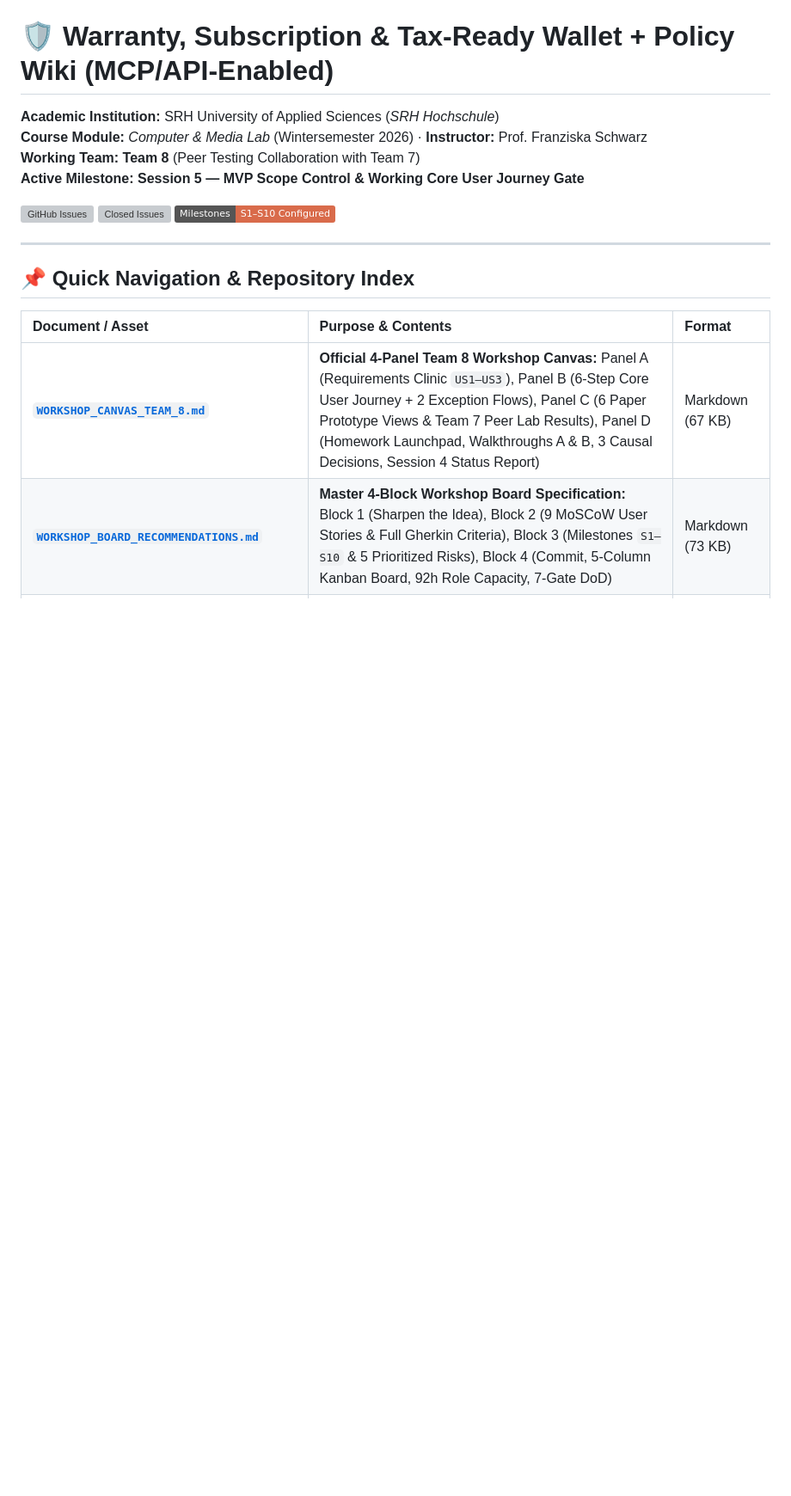
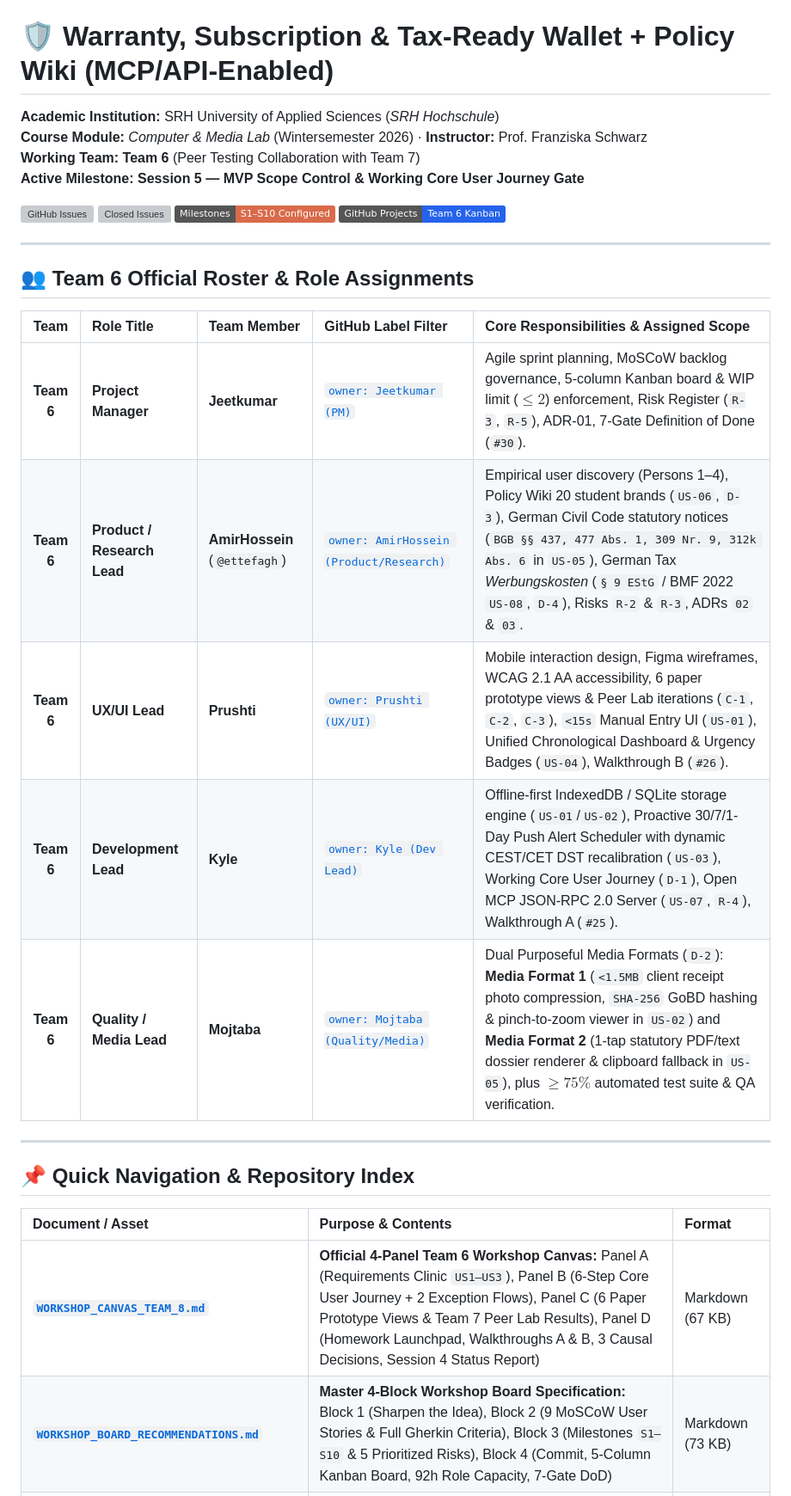
Before and after one commit to ettefagh/Rights-and-Renewals, a Markdown page: README.md, the part around one of its changes. Shown at 86% size. GitHub-like rendering; badges without logos; blank space fills up the shorter version; grey boxes are pictures that could not be loaded.

```diff
--- a/README.md
+++ b/README.md
@@ -2,12 +2,25 @@
 
 **Academic Institution:** SRH University of Applied Sciences (*SRH Hochschule*)
 **Course Module:** *Computer & Media Lab* (Wintersemester 2026) · **Instructor:** Prof. Franziska Schwarz
-**Working Team:** **Team 8** (Peer Testing Collaboration with Team 7)
+**Working Team:** **Team 6** (Peer Testing Collaboration with Team 7)
 **Active Milestone:** **Session 5 — MVP Scope Control & Working Core User Journey Gate**
 
 [![GitHub Issues](https://img.shields.io/github/issues/ettefagh/CM-LAB?color=2F524C&label=Active%20Sprint%20Issues)](https://github.com/ettefagh/CM-LAB/issues)
 [![Closed Issues](https://img.shields.io/github/issues-closed/ettefagh/CM-LAB?color=059669&label=Completed%20%26%20DoD%20Verified)](https://github.com/ettefagh/CM-LAB/issues?q=is%3Aissue+is%3Aclosed)
 [![Milestones](https://img.shields.io/badge/Milestones-S1%E2%80%93S10%20Configured-D96B4B)](https://github.com/ettefagh/CM-LAB/milestones)
+[![Projects](https://img.shields.io/badge/GitHub%20Projects-Team%206%20Kanban-2563EB)](https://github.com/ettefagh/CM-LAB/projects)
+
+---
+
+## 👥 Team 6 Official Roster & Role Assignments
+
+| Team | Role Title | Team Member | GitHub Label Filter | Core Responsibilities & Assigned Scope |
+| :---: | :--- | :--- | :--- | :--- |
+| **Team 6** | **Project Manager** | **Jeetkumar** | [`owner: Jeetkumar (PM)`](https://github.com/ettefagh/CM-LAB/issues?q=label%3A%22owner%3A+Jeetkumar+%28PM%29%22) | Agile sprint planning, MoSCoW backlog governance, 5-column Kanban board & WIP limit ($\le 2$) enforcement, Risk Register (`R-3`, `R-5`), ADR-01, 7-Gate Definition of Done (`#30`). |
+| **Team 6** | **Product / Research Lead** | **AmirHossein** (`@ettefagh`) | [`owner: AmirHossein (Product/Research)`](https://github.com/ettefagh/CM-LAB/issues?q=label%3A%22owner%3A+AmirHossein+%28Product%2FResearch%29%22) | Empirical user discovery (Persons 1–4), Policy Wiki 20 student brands (`US-06`, `D-3`), German Civil Code statutory notices (`BGB §§ 437, 477 Abs. 1, 309 Nr. 9, 312k Abs. 6` in `US-05`), German Tax *Werbungskosten* (`§ 9 EStG` / BMF 2022 `US-08`, `D-4`), Risks `R-2` & `R-3`, ADRs `02` & `03`. |
+| **Team 6** | **UX/UI Lead** | **Prushti** | [`owner: Prushti (UX/UI)`](https://github.com/ettefagh/CM-LAB/issues?q=label%3A%22owner%3A+Prushti+%28UX%2FUI%29%22) | Mobile interaction design, Figma wireframes, WCAG 2.1 AA accessibility, 6 paper prototype views & Peer Lab iterations (`C-1`, `C-2`, `C-3`), `<15s` Manual Entry UI (`US-01`), Unified Chronological Dashboard & Urgency Badges (`US-04`), Walkthrough B (`#26`). |
+| **Team 6** | **Development Lead** | **Kyle** | [`owner: Kyle (Dev Lead)`](https://github.com/ettefagh/CM-LAB/issues?q=label%3A%22owner%3A+Kyle+%28Dev+Lead%29%22) | Offline-first IndexedDB / SQLite storage engine (`US-01`/`US-02`), Proactive 30/7/1-Day Push Alert Scheduler with dynamic CEST/CET DST recalibration (`US-03`), Working Core User Journey (`D-1`), Open MCP JSON-RPC 2.0 Server (`US-07`, `R-4`), Walkthrough A (`#25`). |
+| **Team 6** | **Quality / Media Lead** | **Mojtaba** | [`owner: Mojtaba (Quality/Media)`](https://github.com/ettefagh/CM-LAB/issues?q=label%3A%22owner%3A+Mojtaba+%28Quality%2FMedia%29%22) | Dual Purposeful Media Formats (`D-2`): **Media Format 1** (`<1.5MB` client receipt photo compression, `SHA-256` GoBD hashing & pinch-to-zoom viewer in `US-02`) and **Media Format 2** (1-tap statutory PDF/text dossier renderer & clipboard fallback in `US-05`), plus $\ge 75\%$ automated test suite & QA verification. |
 
 ---
 
@@ -15,7 +28,7 @@
 
 | Document / Asset | Purpose & Contents | Format |
 | :--- | :--- | :--- |
-| [**`WORKSHOP_CANVAS_TEAM_8.md`**](./WORKSHOP_CANVAS_TEAM_8.md) | **Official 4-Panel Team 8 Workshop Canvas:** Panel A (Requirements Clinic `US1–US3`), Panel B (6-Step Core User Journey + 2 Exception Flows), Panel C (6 Paper Prototype Views & Team 7 Peer Lab Results), Panel D (Homework Launchpad, Walkthroughs A & B, 3 Causal Decisions, Session 4 Status Report) | Markdown (67 KB) |
+| [**`WORKSHOP_CANVAS_TEAM_8.md`**](./WORKSHOP_CANVAS_TEAM_8.md) | **Official 4-Panel Team 6 Workshop Canvas:** Panel A (Requirements Clinic `US1–US3`), Panel B (6-Step Core User Journey + 2 Exception Flows), Panel C (6 Paper Prototype Views & Team 7 Peer Lab Results), Panel D (Homework Launchpad, Walkthroughs A & B, 3 Causal Decisions, Session 4 Status Report) | Markdown (67 KB) |
 | [**`WORKSHOP_BOARD_RECOMMENDATIONS.md`**](./WORKSHOP_BOARD_RECOMMENDATIONS.md) | **Master 4-Block Workshop Board Specification:** Block 1 (Sharpen the Idea), Block 2 (9 MoSCoW User Stories & Full Gherkin Criteria), Block 3 (Milestones `S1–S10` & 5 Prioritized Risks), Block 4 (Commit, 5-Column Kanban Board, 92h Role Capacity, 7-Gate DoD) | Markdown (73 KB) |
 | [**`PROJECT_MEMORY_AND_RESEARCH.md`**](./PROJECT_MEMORY_AND_RESEARCH.md) | **Comprehensive Research Dossier:** Empirical user interviews (Persons 1–4), German Civil Code (`BGB §§ 437, 438, 477 Abs. 1, 475e, 309 Nr. 9, 312k Abs. 6`), German Tax Law (`§ 9 EStG`, `BMF 22.02.2022` 100% digital depreciation, `GoBD` SHA-256 hashing), and MCP JSON-RPC 2.0 specification | Markdown (41 KB) |
 | [**`Warranty_Wallet_Pitch_Deck_Rebuilt.pdf`**](./Warranty_Wallet_Pitch_Deck_Rebuilt.pdf) | **Rebuilt 6-Slide Widescreen (16:9) Investor Pitch Deck** ([Google Slides Live Link](https://docs.google.com/presentation/d/152nLrrfXt9FgDuTi3W5siGW7zZGjtU2nYvfdToobWGA/edit?usp=drivesdk)) | PDF / PPTX / DOCX |
```
Also changed, not shown: other parts of README.md (+16 -15 lines), WORKSHOP_CANVAS_TEAM_8.md (+14 -13 lines), square_block_1_sharpen_the_idea.png, square_block_2_backlog.png, square_block_3_route_and_risks.png, square_block_4_commit.png, 3 other files.
